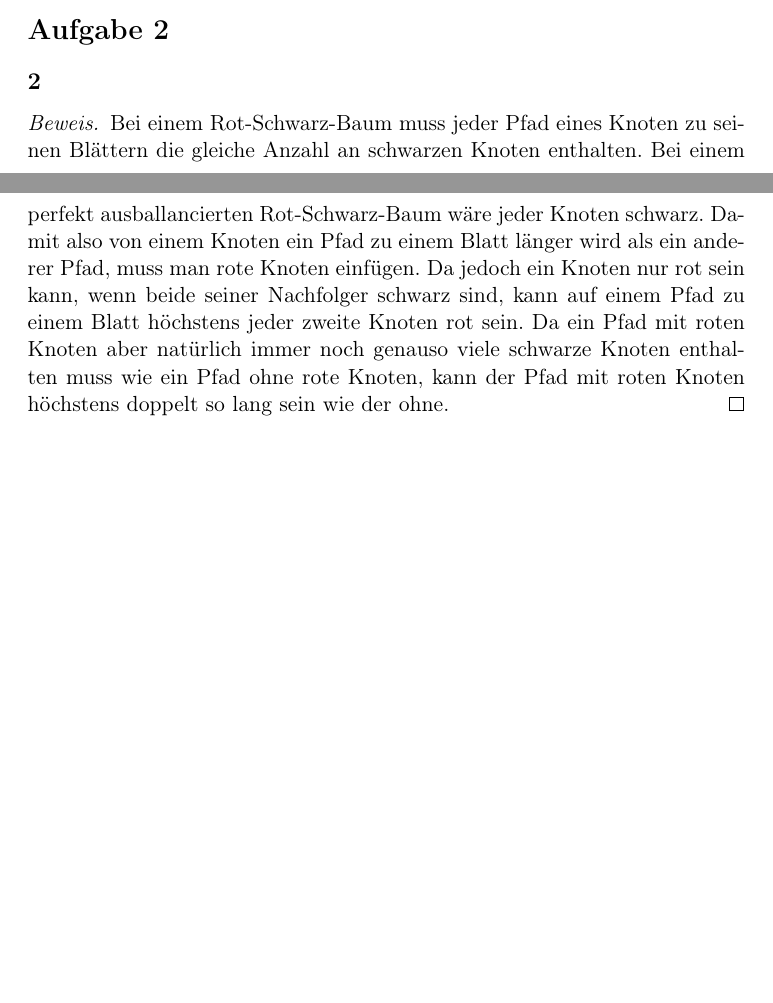
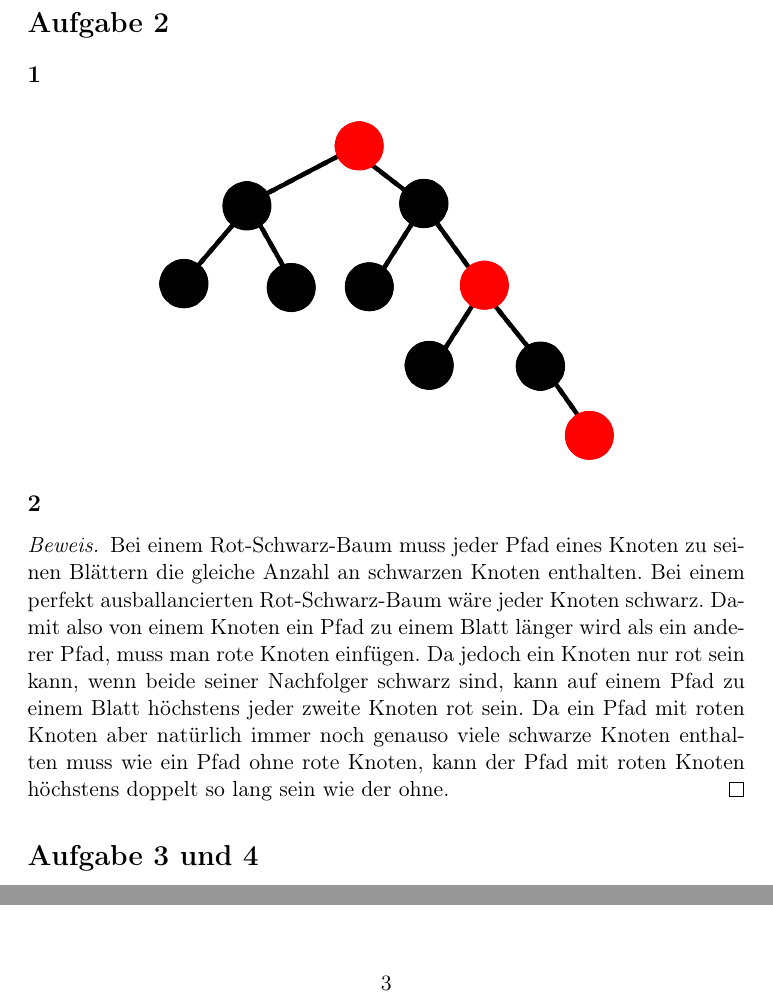
Before and after one commit to sith98/AD_Blatt8, a LaTeX document (blatt.tex): two parts of pages 1 and 2 of 2 before the commit and two parts of pages 2 and 3 of 4 after it, joined at a grey line, cut so that both start at the same text, the shorter picture padded with empty space. Compiled offline with pdfLaTeX.

Commit message:
Finished 2.1, 3, 4

```diff
--- a/blatt.tex
+++ b/blatt.tex
@@ -2,10 +2,12 @@
 \usepackage[utf8]{inputenc}
 \usepackage[ngerman]{babel}
 \usepackage[T1]{fontenc}
-%\usepackage[paper=a4paper,margin=35mm]{geometry}
+\usepackage{graphicx}
+\usepackage{float}
 \usepackage{amsmath}
 \usepackage{amssymb}
 \usepackage{amsthm}
+%\usepackage[paper=a4paper,margin=35mm]{geometry}
 
 \newcommand{\W}{\operatorname{W}}
 
@@ -51,6 +53,12 @@
 
 \section*{Aufgabe 2}
 
+\subsection*{1}
+\begin{figure}[H]
+    \includegraphics[width=8cm]{minimal_tree}
+    \centering
+\end{figure}
+
 \subsection*{2}
 \begin{proof}
     Bei einem Rot-Schwarz-Baum muss jeder Pfad eines Knoten zu seinen Blättern die gleiche Anzahl an schwarzen Knoten enthalten.
@@ -60,3 +68,4 @@
     Da ein Pfad mit roten Knoten aber natürlich immer noch genauso viele schwarze Knoten enthalten muss wie ein Pfad ohne rote Knoten, kann der Pfad mit roten Knoten höchstens doppelt so lang sein wie der ohne.
 \end{proof}
 
+\section*{Aufgabe 3 und 4}
```
Also changed, not shown: b_tree1.jpg (added), b_tree2.jpg (added), minimal_tree.png (added), minimal_tree.svg (added), blatt.tex (9 more changed lines).
